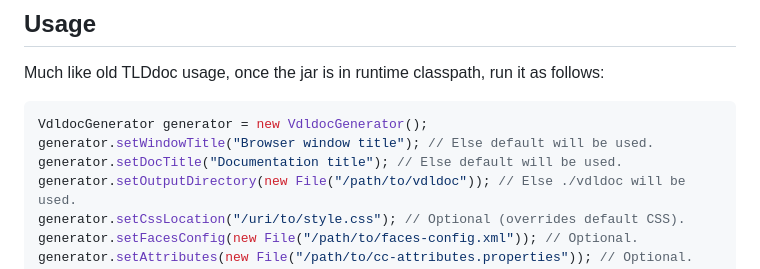
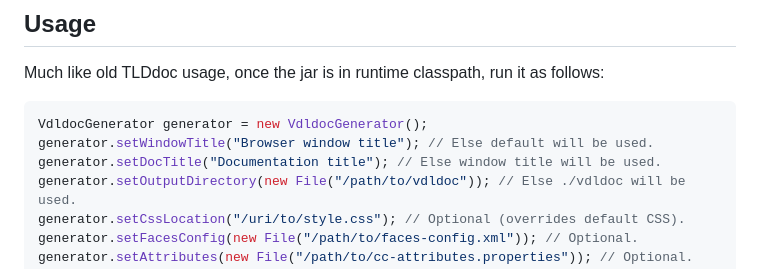
Before and after one commit to omnifaces/vdldoc, a Markdown page: README.md, the part around the change. GitHub-like rendering.

Commit message:
updated doctitle default comment in snippet

````diff
--- a/README.md
+++ b/README.md
@@ -67,7 +67,7 @@ Much like old TLDdoc usage, once the jar is in runtime classpath, run it as foll
 ```java
 VdldocGenerator generator = new VdldocGenerator();
 generator.setWindowTitle("Browser window title"); // Else default will be used.
-generator.setDocTitle("Documentation title"); // Else default will be used.
+generator.setDocTitle("Documentation title"); // Else window title will be used.
 generator.setOutputDirectory(new File("/path/to/vdldoc")); // Else ./vdldoc will be used.
 generator.setCssLocation("/uri/to/style.css"); // Optional (overrides default CSS).
 generator.setFacesConfig(new File("/path/to/faces-config.xml")); // Optional.
````
